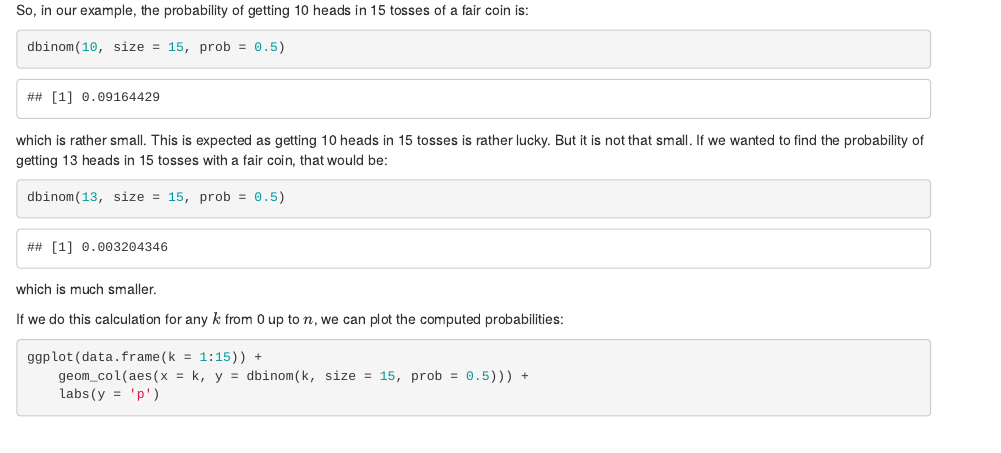
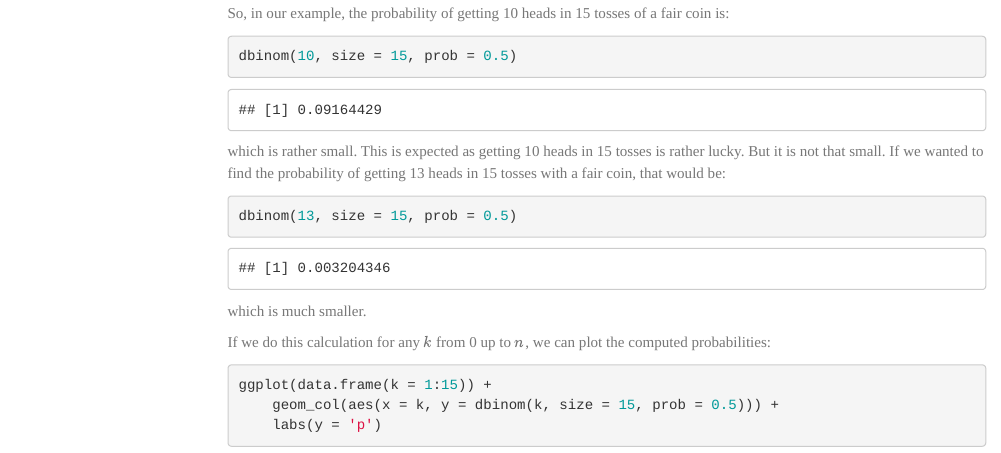
Before and after one commit to EliasKal/probability-notes, an R Markdown document (beta_distribution.Rmd): the page in a window 1100 px wide, from 480 px down before the commit and from 510 px down after it, so that both start at the same text. Rendered offline with R 4.5, knitr and Pandoc, with nearby package versions; menus at the side of the page are left out.

Commit message:
changed html theme

````diff
--- a/beta_distribution.Rmd
+++ b/beta_distribution.Rmd
@@ -3,7 +3,11 @@ title: "Notes on the Beta distribution"
 author: "Elias Kalamaras"
 date: "November 28, 2017"
 output:
-    html_document
+    html_document:
+        toc: true
+        toc_float:
+            collapsed: false
+        theme: journal
 ---
 
 ```{r setup, include=FALSE}
````
Also changed, not shown: beta_distribution.html (added).
